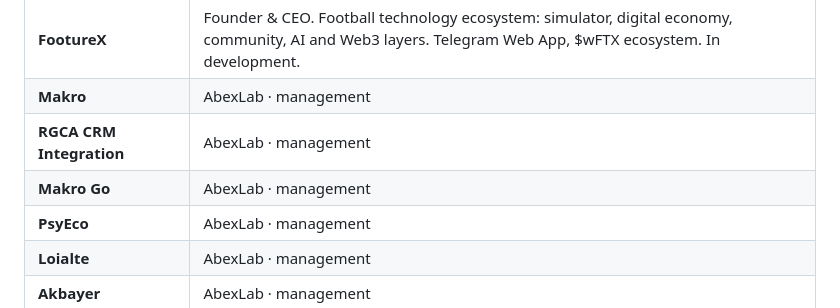
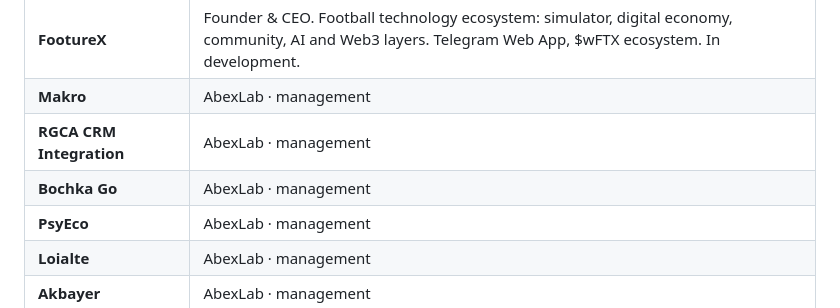
Before and after one commit to JonyFrest/JonyFrest, a Markdown page: README.md, the part around the change. Rendered like a GitHub page.

Commit message:
Rename 'Makro Go' to 'Bochka Go' in README

```diff
--- a/README.md
+++ b/README.md
@@ -139,7 +139,7 @@ IT / digital development company. Previously led projects as a Project Manager,
 | **FootureX** | Founder & CEO. Football technology ecosystem: simulator, digital economy, community, AI and Web3 layers. Telegram Web App, $wFTX ecosystem. In development. |
 | **Makro** | AbexLab · management |
 | **RGCA CRM Integration** | AbexLab · management |
-| **Makro Go** | AbexLab · management |
+| **Bochka Go** | AbexLab · management |
 | **PsyEco** | AbexLab · management |
 | **Loialte** | AbexLab · management |
 | **Akbayer** | AbexLab · management |
```
